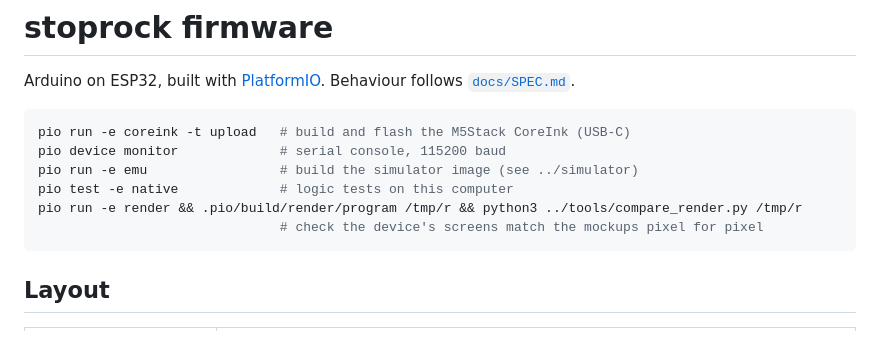
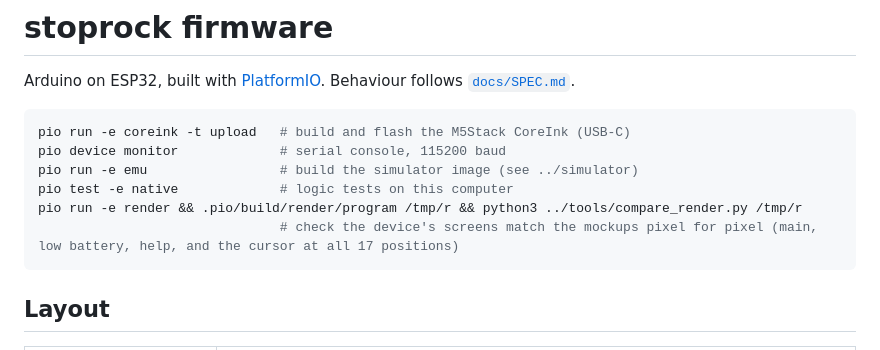
Before and after one commit to paulvallee/stoprock, a Markdown page: firmware/README.md, the part around the change. GitHub-like rendering.

````diff
--- a/firmware/README.md
+++ b/firmware/README.md
@@ -8,7 +8,7 @@ pio device monitor             # serial console, 115200 baud
 pio run -e emu                 # build the simulator image (see ../simulator)
 pio test -e native             # logic tests on this computer
 pio run -e render && .pio/build/render/program /tmp/r && python3 ../tools/compare_render.py /tmp/r
-                               # check the device's screens match the mockups pixel for pixel
+                               # check the device's screens match the mockups pixel for pixel (main, low battery, help, and the cursor at all 17 positions)
 ```
 
 ## Layout
````
Also changed, not shown: docs/SPEC.md (+1 -1 lines), docs/mockups/rocker-storyboard.png, docs/mockups/screens.png, 7 other files.
